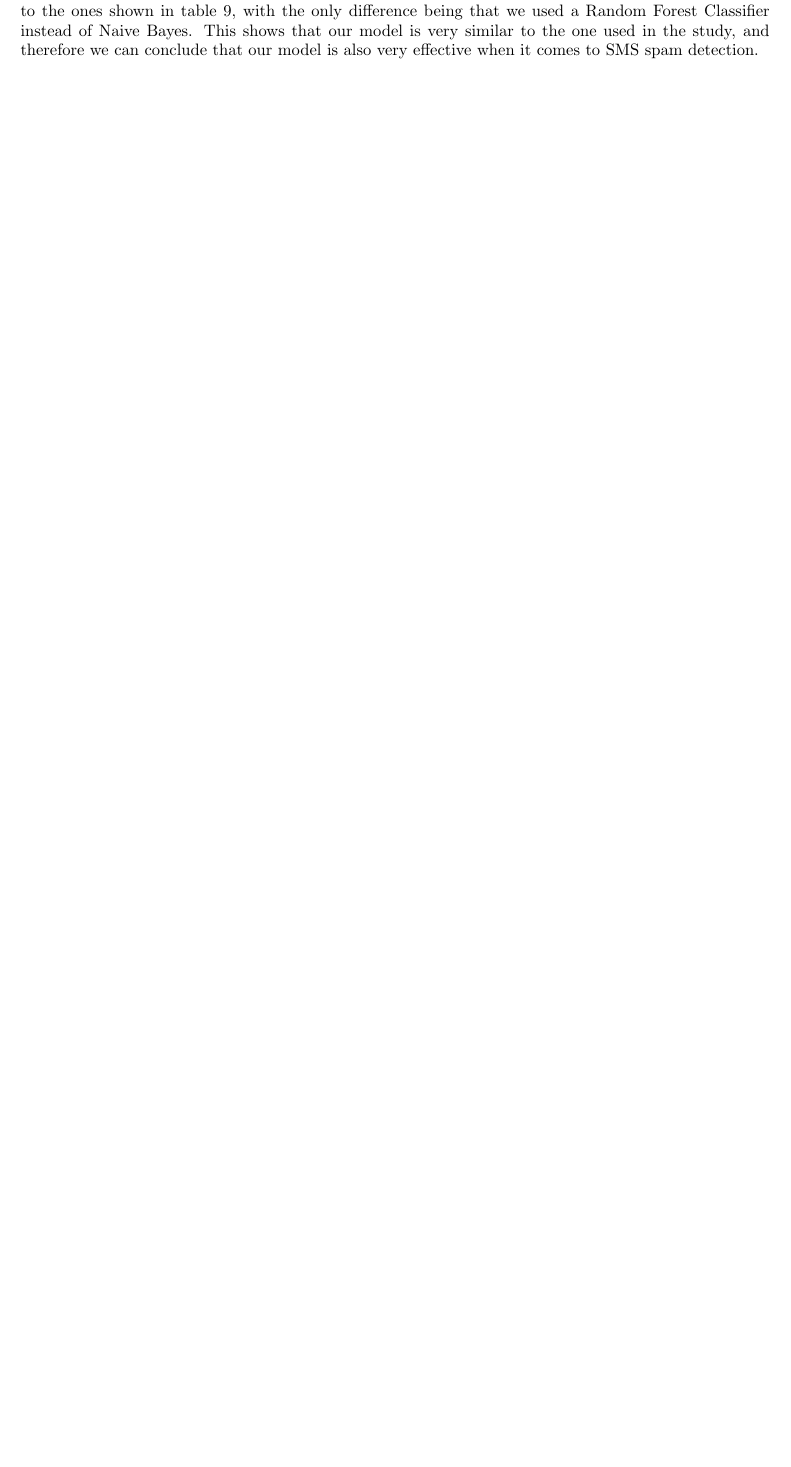
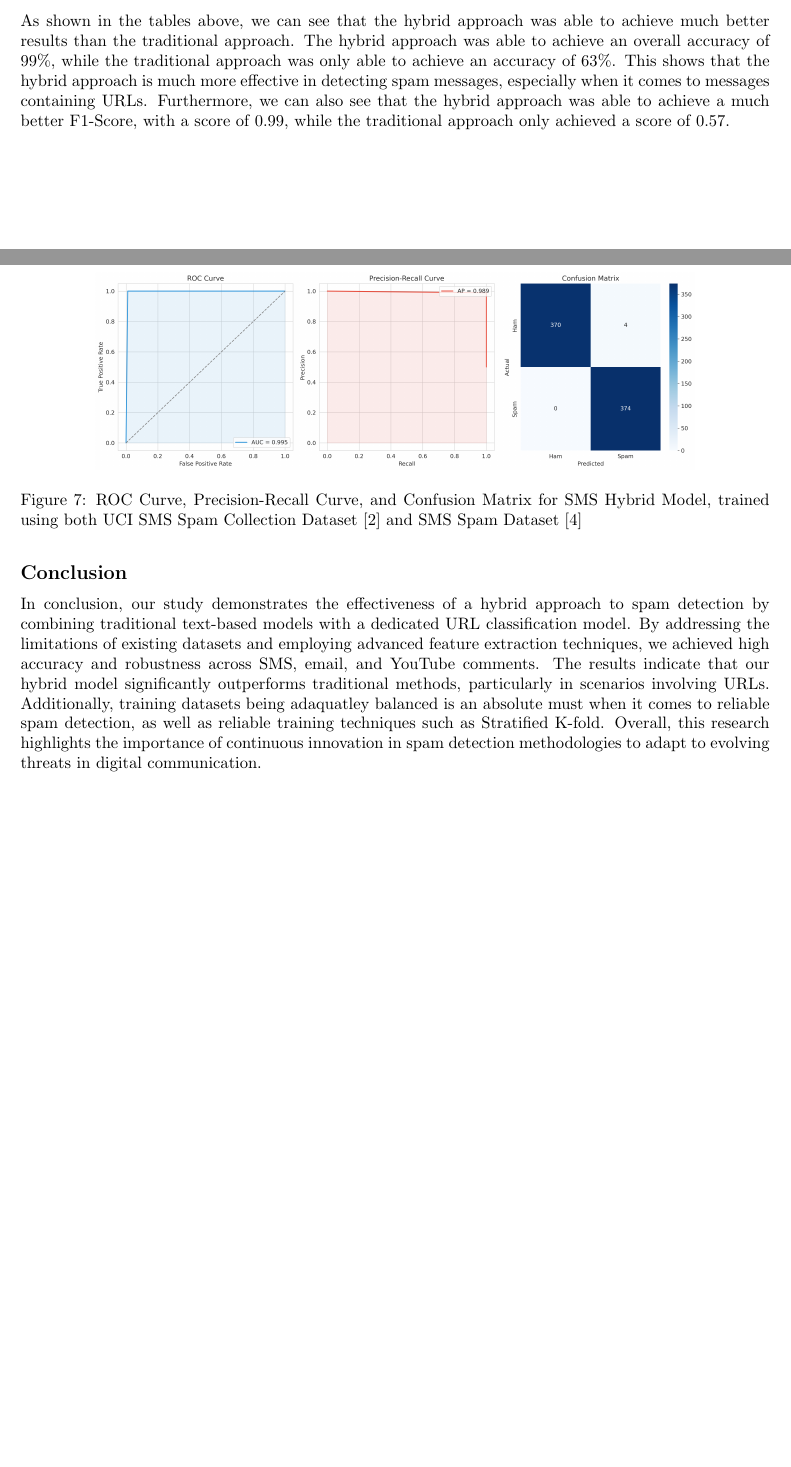
Before and after one commit to matteorobidoux/comp333-project, a LaTeX paper (report/FinalReport.tex): part of page 11 of 12 before the commit and two parts of pages 12 and 13 of 14 after it, the two joined at a grey line, cut at the place of the change, the shorter picture padded with empty space. The pictures show the PDF file report/FinalReport.pdf that the author committed with the source.

Commit message:
push report draft

```diff
--- a/report/FinalReport.tex
+++ b/report/FinalReport.tex
@@ -537,9 +541,9 @@ As mentioned previously, the study by Gawai and Salunke [8] aimed to compare the
 \end{table}
 
 \noindent
-Additionally, as stated before, they trained their models on the UCI SMS Spam Collection Dataset [2]. When using the same dataset but following our normalization technique by balancing the dataset with equal number of spam and non spam results, we achieved the results shown in table \ref{tab:classification_report_3}. The datasets in the end are quite different in size, as the UCI dataset contains 5574 rows, while our dataset only contains 1494 rows. However, we can see that our results are quite similar to theirs. For example, when they trained their model using the Random Forest algorithm, we received similar accuracy scores, both acheiving around 97\% accuracy. However, on average we acheived much better results when it comes to Spam detection, specfically when taking a look at the Recall and F1-Score, where they received 0.79 and 0.88 respectively, while we received 0.95 and 0.97 respectively. Coupled with the fact that we also trained our model using Stratified K-fold, we can see that our approach yields much better results when it comes to spam detection using the Random Forest algorithm.
+Additionally, as stated before, they trained their models on the UCI SMS Spam Collection Dataset [2]. When using the same dataset but following our normalization technique by balancing the dataset with equal number of spam and non spam results, we achieved the results shown in table \ref{tab:classification_report_3}. The datasets in the end are quite different in size, as the original UCI dataset contains 5574 rows, while our dataset only contains 1494 rows after normalization. However, we can see that our results are quite similar to theirs. For example, when they trained their model using the Random Forest algorithm, we received similar accuracy scores, both acheiving around 97\% accuracy. However, on average we acheived much better results when it comes to Spam detection, specfically when taking a look at the Recall and F1-Score, where they received 0.79 and 0.88 respectively, while we received 0.95 and 0.97 respectively. Coupled with the fact that we also trained our model using Stratified K-fold, we can see that our approach yields much better results when it comes to spam detection using the Random Forest algorithm.
+\newline
 
-\newline
 \noindent
 Furthermore, when we compare the results of our Random Forest model to their results using the Naive Bayes algorithm, we can see very similar results. They received a precision of 0.98 and a recall of 0.85, while we received a precision of 0.99 and a recall of 0.95. This shows that our model is able to achieve similar results to traditional methods, while also being able to outperform them in some cases. This shows that although Naive Bayes is a very effective algorithm, it is not the only one that can be used to achieve good results. In fact, we can see that our Random Forest model was able to achieve better results than Naive Bayes when it comes to spam detection, while also being able to achieve similar results when it comes to ham detection. This highlights the importance of proper data normalization and preprocesssing, as well as using multiple training methods to achieve the best results possible.
 
@@ -550,4 +555,3 @@ The hybrid approach that we implemented, by training a seperate model for URL sp
 
 \begin{table}[htbp]
     \centering
-    \caption{Traditional Approach prediction Results, using balanced UCI SMS Spam Collection Dataset [2]}
@@ -553,0 +572,8 @@ The hybrid approach that we implemented, by training a seperate model for URL sp
+\newpage
+
+\noindent
+For the traditional approach, we use the same model to classify the input messages as Legitimate or Spam. For the hybrid approach, we first classify the URLs using the URL model, and then combine the results with the SMS model to classify the input messages as Legitimate or Spam. If both models classify the input as Legitimate, then the input is classified as Legitimate. If either model classifies the input as Spam, then the input is classified as Spam. This way, we can see how well the hybrid approach performs compared to the traditional approach. Although this is not the most fair comparison, as the hybrid approach utilizes another URL model trained on the URL dataset, it is still a good way to see how well the hybrid approach performs compared to the traditional approach, in terms of real world applications of a detection system. The results post prediction for both approaches, are shown below:
+
+
+\begin{table}[htbp]
+    \centering
@@ -568,0 +597,6 @@ The hybrid approach that we implemented, by training a seperate model for URL sp
+    \centering
+    \caption{Hybrid Model Approach prediction Results, trained using balanced UCI SMS Spam Collection Dataset [2]}
+    \begin{tabular}{l c c c c}
+    \toprule
+     & Precision & Recall & F1-Score & Support \\
+    \midrule
@@ -569,8 +614,27 @@ The hybrid approach that we implemented, by training a seperate model for URL sp
+\begin{figure}[htbp]
+    \centering
+    \includegraphics[width=0.8\textwidth]{../analysis/sms/sms_traditional_model_performance.png}
+    \caption{ROC Curve, Precision-Recall Curve, and Confusion Matrix for SMS Tradtional Model, trained using both UCI SMS Spam Collection Dataset [2] and SMS Spam Dataset [4]}
+    \label{fig:roc_curve_6}
+\end{figure}
+
+\begin{figure}[htbp]
+    \centering
+    \includegraphics[width=0.8\textwidth]{../analysis/sms/sms_hybrid_model_performance.png}
+    \caption{ROC Curve, Precision-Recall Curve, and Confusion Matrix for SMS Hybrid Model, trained using both UCI SMS Spam Collection Dataset [2] and SMS Spam Dataset [4]}
+    \label{fig:roc_curve_7}
+\end{figure}
+
+\noindent
+As shown in the tables above, we can see that the hybrid approach was able to achieve much better results than the traditional approach. The hybrid approach was able to achieve an overall accuracy of 99\%, while the traditional approach was only able to achieve an accuracy of 63\%. This shows that the hybrid approach is much more effective in detecting spam messages, especially when it comes to messages containing URLs. Furthermore, we can also see that the hybrid approach was able to achieve a much better F1-Score, with a score of 0.99, while the traditional approach only achieved a score of 0.57.
+
 \newpage
 
-\noindent
+\subsection*{Conclusion}
+In conclusion, our study demonstrates the effectiveness of a hybrid approach to spam detection by combining traditional text-based models with a dedicated URL classification model. By addressing the limitations of existing datasets and employing advanced feature extraction techniques, we achieved high accuracy and robustness across SMS, email, and YouTube comments. The results indicate that our hybrid model significantly outperforms traditional methods, particularly in scenarios involving URLs. Additionally, training datasets being adaquatley balanced is an absolute must when it comes to reliable spam detection, as well as reliable training techniques such as Stratified K-fold. Overall, this research highlights the importance of continuous innovation in spam detection methodologies to adapt to evolving threats in digital communication.
 
 
+\newpage
 \subsection*{References}
 
 [1] S. D. Gupta, S. Saha, and S. K. Das, "SMS Spam Detection Using Machine Learning," *J. Phys. Conf. Ser.*, vol. 1797, no. 1, p. 012017, Feb. 2021, doi: 10.1088/1742-6596/1797/1/012017.
```
Also changed, not shown: report/FinalReport.pdf, report/FinalReport.tex (48 more changed lines), 3 other files.
